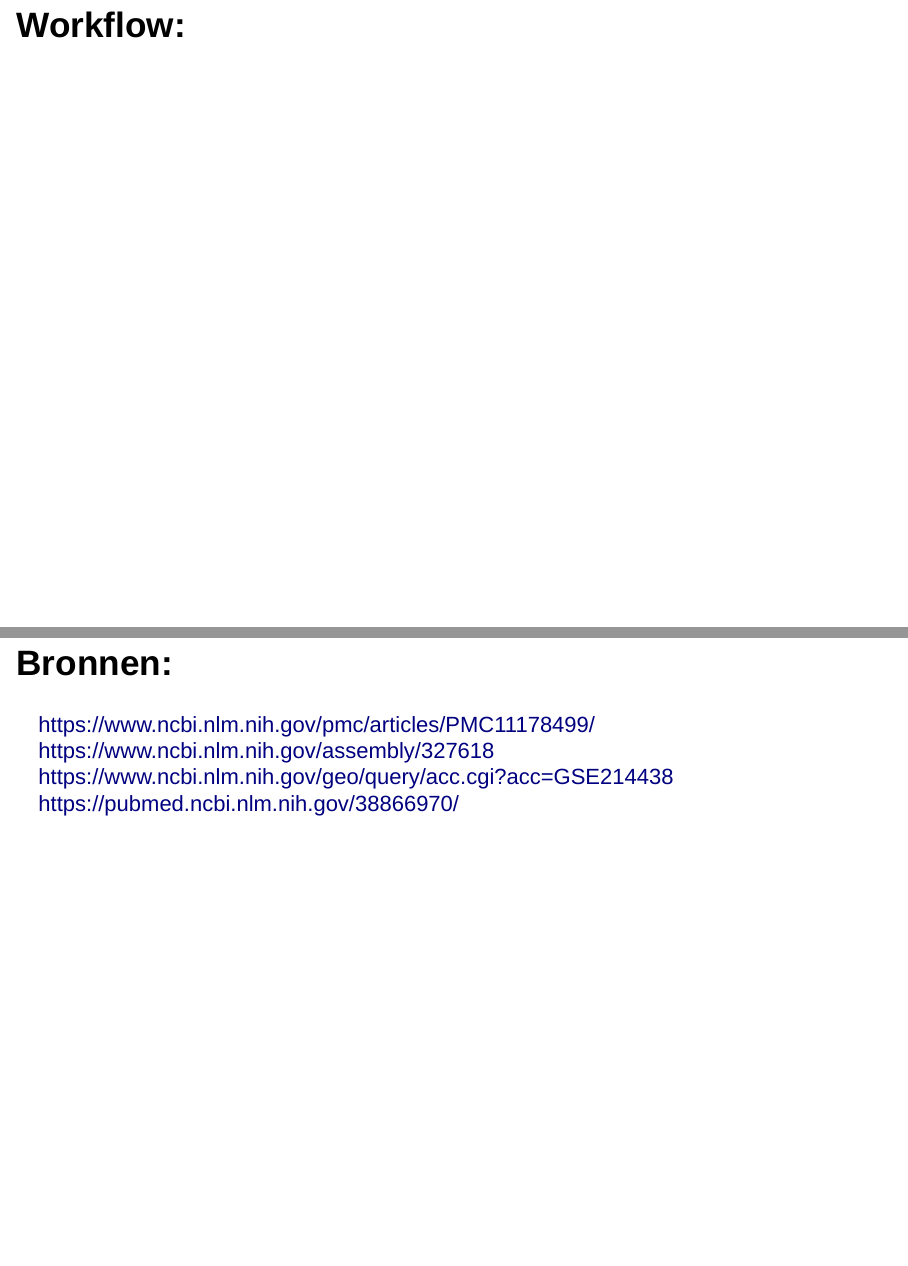
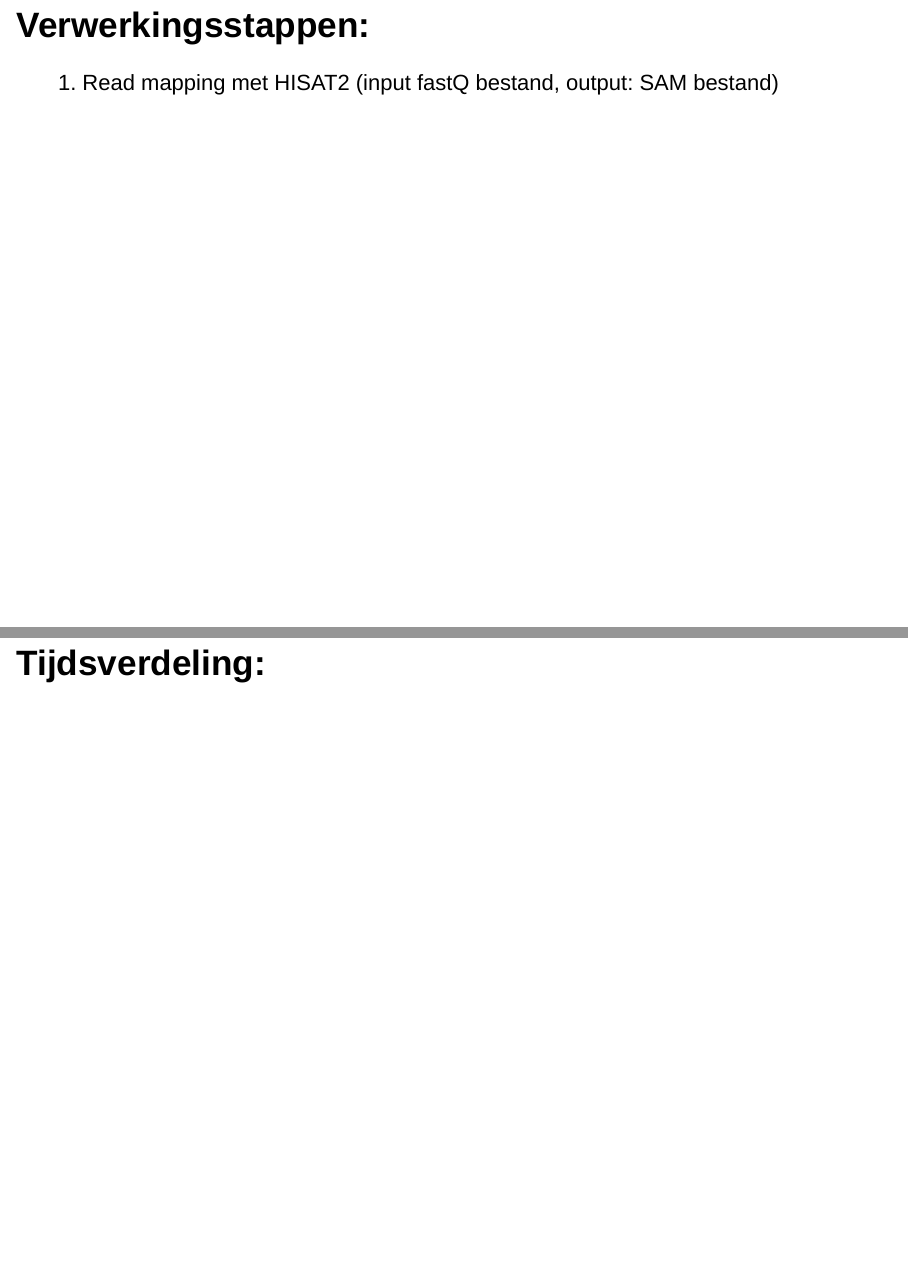
Before and after one commit to Fl-ris/Genomics_transcriptomics_analysis, an R Markdown document (analysis/Presentatie_onderzoek.Rmd): pages 9 and 10 of 11 before the commit and pages 9 and 10 of 12 after it, joined at a grey line. Rendered offline with R 4.5, knitr and Pandoc, with nearby package versions; drawn as Slidy slides in place of the format the file asks for.

Commit message:
Bronnen, workflow overzicht en lijst met onze eigen wijzigingen voor de analyze toegevoegd aan presentatie

```diff
--- a/analysis/Presentatie_onderzoek.Rmd
+++ b/analysis/Presentatie_onderzoek.Rmd
@@ -49,7 +56,10 @@
 
 <img align="right" width="400" height="500" src="https://upload.wikimedia.org/wikipedia/commons/d/d2/Chromosome_Conformation_Capture_Technology.jpg">
 
-## Workflow:
+## Verwerkingsstappen:
+1. Read mapping met HISAT2 (input fastQ bestand, output: SAM bestand)
+
+## Tijdsverdeling:
 
 
 ## Bronnen:
```
Also changed, not shown: analysis/Presentatie_onderzoek.html, analysis/Presentatie_onderzoek.Rmd (9 more changed lines).
